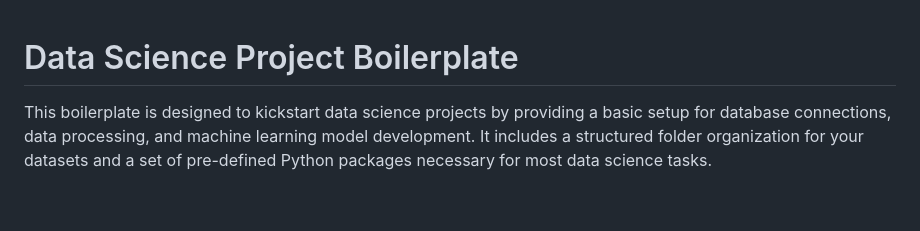
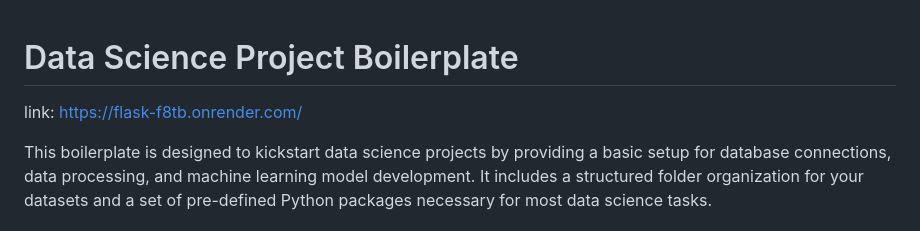
Before and after one commit to Uplyuz/flask, a Markdown page: README.md, the part around the change. Rendered like a GitHub page; blank space fills up the shorter version.

```diff
--- a/README.md
+++ b/README.md
@@ -1,4 +1,6 @@
 # Data Science Project Boilerplate
+
+link:  https://flask-f8tb.onrender.com/
 
 This boilerplate is designed to kickstart data science projects by providing a basic setup for database connections, data processing, and machine learning model development. It includes a structured folder organization for your datasets and a set of pre-defined Python packages necessary for most data science tasks.
 
```
